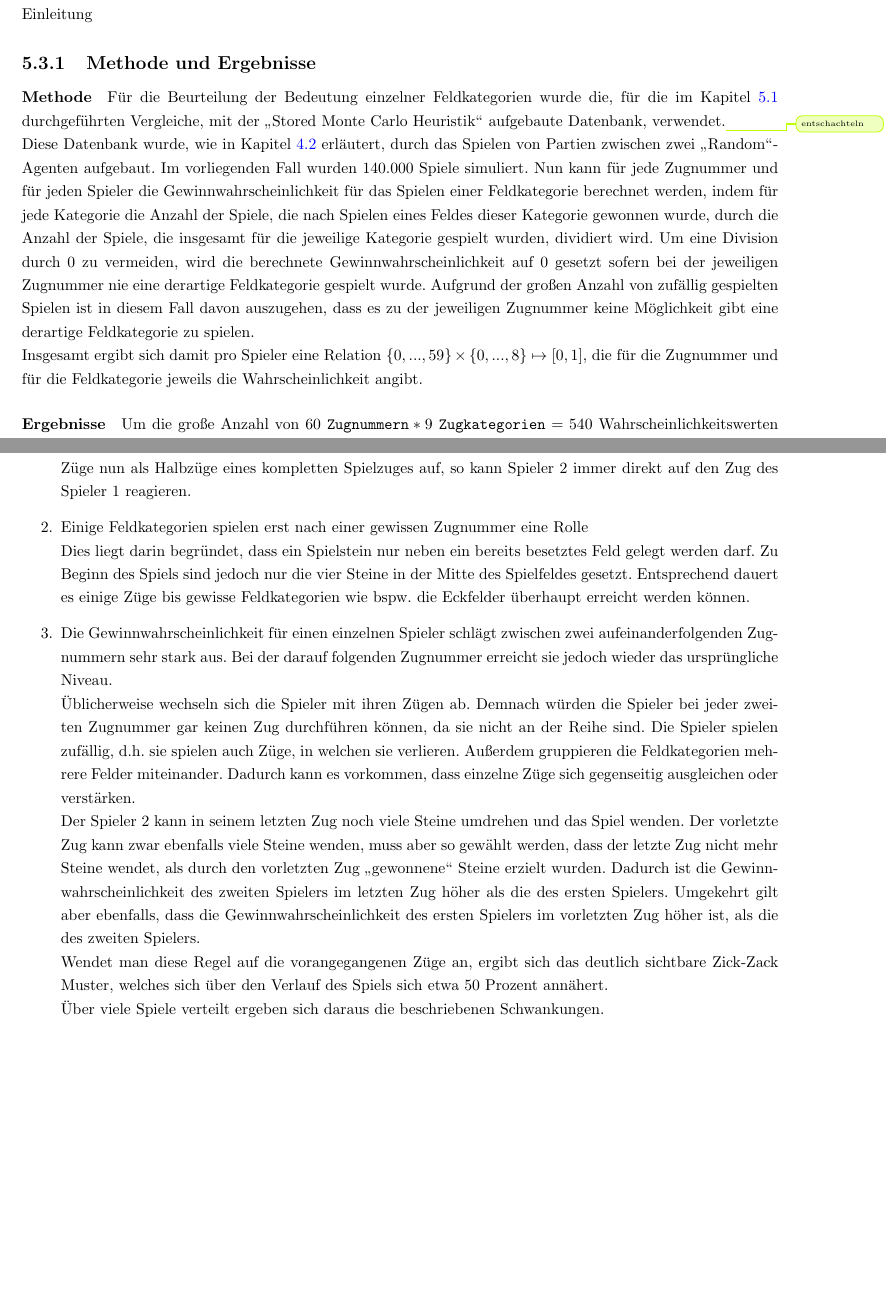
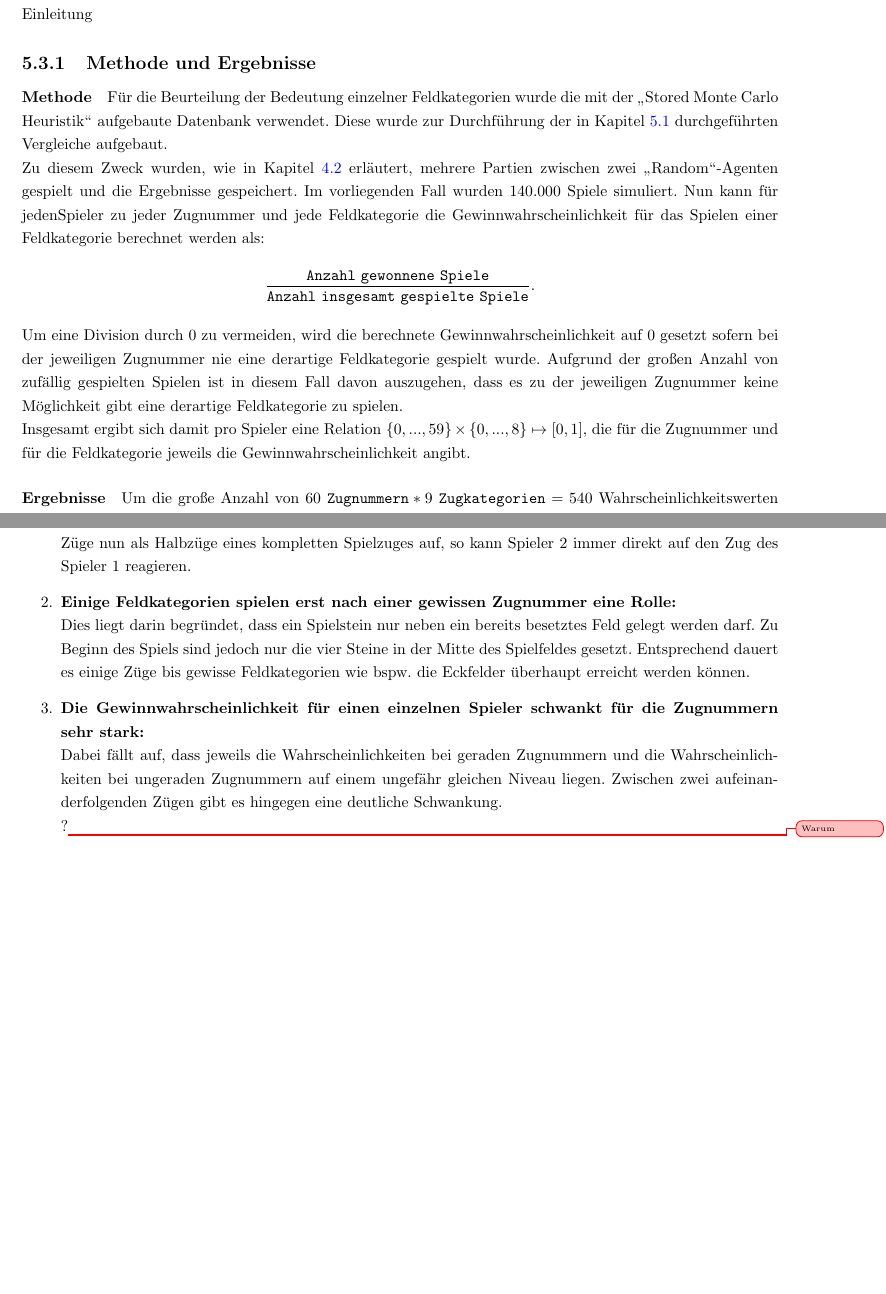
Before and after one commit to pm1997/othello, a LaTeX document (Paper/Bericht/Othello.tex, which reads Paper/Bericht/evaluierung.tex): two parts of pages 39 and 40 of 55, joined at a grey line, cut so that both start at the same text. Compiled offline with pdfLaTeX.

Commit message:
Rework 5.3

```diff
--- a/Paper/Bericht/evaluierung.tex
+++ b/Paper/Bericht/evaluierung.tex
@@ -119,9 +119,15 @@ Dieser Agent besitzt folgende Parameter:
 Einleitung
 \subsection{Methode und Ergebnisse}
 \paragraph{Methode}
-Für die Beurteilung der Bedeutung einzelner Feldkategorien wurde die, für die im Kapitel \ref{cpt:eval-agents} durchgeführten Vergleiche, mit der \mxZitat{Stored Monte Carlo Heuristik} aufgebaute Datenbank, verwendet.\improvement{entschachteln}
-\\Diese Datenbank wurde, wie in Kapitel \ref{heuristic} erläutert, durch das Spielen von Partien zwischen zwei \mxZitat{Random}-Agenten aufgebaut. Im vorliegenden Fall wurden $140.000$ Spiele simuliert. Nun kann für jede Zugnummer und für jeden Spieler die Gewinnwahrscheinlichkeit für das Spielen einer Feldkategorie berechnet werden, indem für jede Kategorie die Anzahl der Spiele, die nach Spielen eines Feldes dieser Kategorie gewonnen wurde, durch die Anzahl der Spiele, die insgesamt für die jeweilige Kategorie gespielt wurden, dividiert wird. Um eine Division durch $0$ zu vermeiden, wird die berechnete Gewinnwahrscheinlichkeit auf $0$ gesetzt sofern bei der jeweiligen Zugnummer nie eine derartige Feldkategorie gespielt wurde. Aufgrund der großen Anzahl von zufällig gespielten Spielen ist in diesem Fall davon auszugehen, dass es zu der jeweiligen Zugnummer keine Möglichkeit gibt eine derartige Feldkategorie zu spielen.
-\\Insgesamt ergibt sich damit pro Spieler eine Relation $\lbrace0, ..., 59\rbrace\times\lbrace0, ..., 8\rbrace\mapsto\lbrack0,1\rbrack$, die für die Zugnummer und für die Feldkategorie jeweils die Wahrscheinlichkeit angibt.
+Für die Beurteilung der Bedeutung einzelner Feldkategorien wurde die mit der \mxZitat{Stored Monte Carlo Heuristik} aufgebaute Datenbank verwendet. Diese wurde zur Durchführung der in Kapitel \ref{cpt:eval-agents} durchgeführten Vergleiche aufgebaut.
+\\Zu diesem Zweck wurden, wie in Kapitel \ref{heuristic} erläutert, mehrere Partien zwischen zwei \mxZitat{Random}-Agenten gespielt und die Ergebnisse gespeichert. Im vorliegenden Fall wurden $140.000$ Spiele simuliert. Nun kann für jedenSpieler zu jeder Zugnummer und jede Feldkategorie die Gewinnwahrscheinlichkeit für das Spielen einer Feldkategorie berechnet werden als:
+\vspace{0.25cm}
+\begin{center}
+$\dfrac{\mathtt{Anzahl\ gewonnene\ Spiele}}{\mathtt{Anzahl\ insgesamt\ gespielte\ Spiele}}$.
+\end{center}
+\vspace{0.25cm}
+Um eine Division durch $0$ zu vermeiden, wird die berechnete Gewinnwahrscheinlichkeit auf $0$ gesetzt sofern bei der jeweiligen Zugnummer nie eine derartige Feldkategorie gespielt wurde. Aufgrund der großen Anzahl von zufällig gespielten Spielen ist in diesem Fall davon auszugehen, dass es zu der jeweiligen Zugnummer keine Möglichkeit gibt eine derartige Feldkategorie zu spielen.
+\\Insgesamt ergibt sich damit pro Spieler eine Relation $\lbrace0, ..., 59\rbrace\times\lbrace0, ..., 8\rbrace\mapsto\lbrack0,1\rbrack$, die für die Zugnummer und für die Feldkategorie jeweils die Gewinnwahrscheinlichkeit angibt.
 
 \paragraph{Ergebnisse}
 Um die große Anzahl von $60\ \mathtt{Zugnummern} * 9\ \mathtt{Zugkategorien} = 540$ Wahrscheinlichkeitswerten pro Spieler übersichtlich darstellen zu können, werden diese grafisch aufbereitet. Da hierfür ausschließlich zweidimensionale Diagramme zum Einsatz kommen, sollen besteht die Möglichkeit hier nach der Zugnummer oder der Feldkategorie zu schneiden. Die Abbildungen \ref{fig:win-pro-fc-0} bis \ref{fig:win-pro-fc-8} im Anhang geben die Gewinnwahrscheinlichkeiten für den Schnitt nach der Feldkategorie an.
@@ -134,9 +140,7 @@ Bei der Betrachtung der Diagramme fallen einige Aspekte sofort auf:
 \\Dies liegt vermutlich darin begründet, dass Spieler 1 das Spiel eröffnet. Fasst man zwei aufeinanderfolgende Züge nun als Halbzüge eines kompletten Spielzuges auf, so kann Spieler 2 immer direkt auf den Zug des Spieler 1 reagieren.
-\item Einige Feldkategorien spielen erst nach einer gewissen Zugnummer eine Rolle
+\item \textbf{Einige Feldkategorien spielen erst nach einer gewissen Zugnummer eine Rolle:}
 \\Dies liegt darin begründet, dass ein Spielstein nur neben ein bereits besetztes Feld gelegt werden darf. Zu Beginn des Spiels sind jedoch nur die vier Steine in der Mitte des Spielfeldes gesetzt. Entsprechend dauert es einige Züge bis gewisse Feldkategorien wie bspw. die Eckfelder überhaupt erreicht werden können.
-\item Die Gewinnwahrscheinlichkeit für einen einzelnen Spieler schlägt zwischen zwei aufeinanderfolgenden Zugnummern sehr stark aus. Bei der darauf folgenden Zugnummer erreicht sie jedoch wieder das ursprüngliche Niveau.
-\\Üblicherweise wechseln sich die Spieler mit ihren Zügen ab. Demnach würden die Spieler bei jeder zweiten Zugnummer gar keinen Zug durchführen können, da sie nicht an der Reihe sind. Die Spieler spielen zufällig, d.h. sie spielen auch Züge, in welchen sie verlieren. Außerdem gruppieren die Feldkategorien mehrere Felder miteinander. Dadurch kann es vorkommen, dass einzelne Züge sich gegenseitig ausgleichen oder verstärken.
-\\Der Spieler 2 kann in seinem letzten Zug noch viele Steine umdrehen und das Spiel wenden. Der vorletzte Zug kann zwar ebenfalls viele Steine wenden, muss aber so gewählt werden, dass der letzte Zug nicht mehr Steine wendet, als durch den vorletzten Zug \mxZitat{gewonnene} Steine erzielt wurden. Dadurch ist die Gewinnwahrscheinlichkeit des zweiten Spielers im letzten Zug höher als die des ersten Spielers. Umgekehrt gilt aber ebenfalls, dass die Gewinnwahrscheinlichkeit des ersten Spielers im vorletzten Zug höher ist, als die des zweiten Spielers.
-\\Wendet man diese Regel auf die vorangegangenen Züge an, ergibt sich das deutlich sichtbare Zick-Zack Muster, welches sich über den Verlauf des Spiels sich etwa 50 Prozent annähert.
-\\Über viele Spiele verteilt ergeben sich daraus die beschriebenen Schwankungen.
+\item \textbf{Die Gewinnwahrscheinlichkeit für einen einzelnen Spieler schwankt für die Zugnummern sehr stark:}
+\\Dabei fällt auf, dass jeweils die Wahrscheinlichkeiten bei geraden Zugnummern und die Wahrscheinlichkeiten bei ungeraden Zugnummern auf einem ungefähr gleichen Niveau liegen. Zwischen zwei aufeinanderfolgenden Zügen gibt es hingegen eine deutliche Schwankung.
+\\?\unsure{Warum}
 \end{enumerate}
```
Also changed, not shown: Paper/Bericht/Othello.pdf, Paper/Bericht/evaluierung.tex (2 more changed lines).
